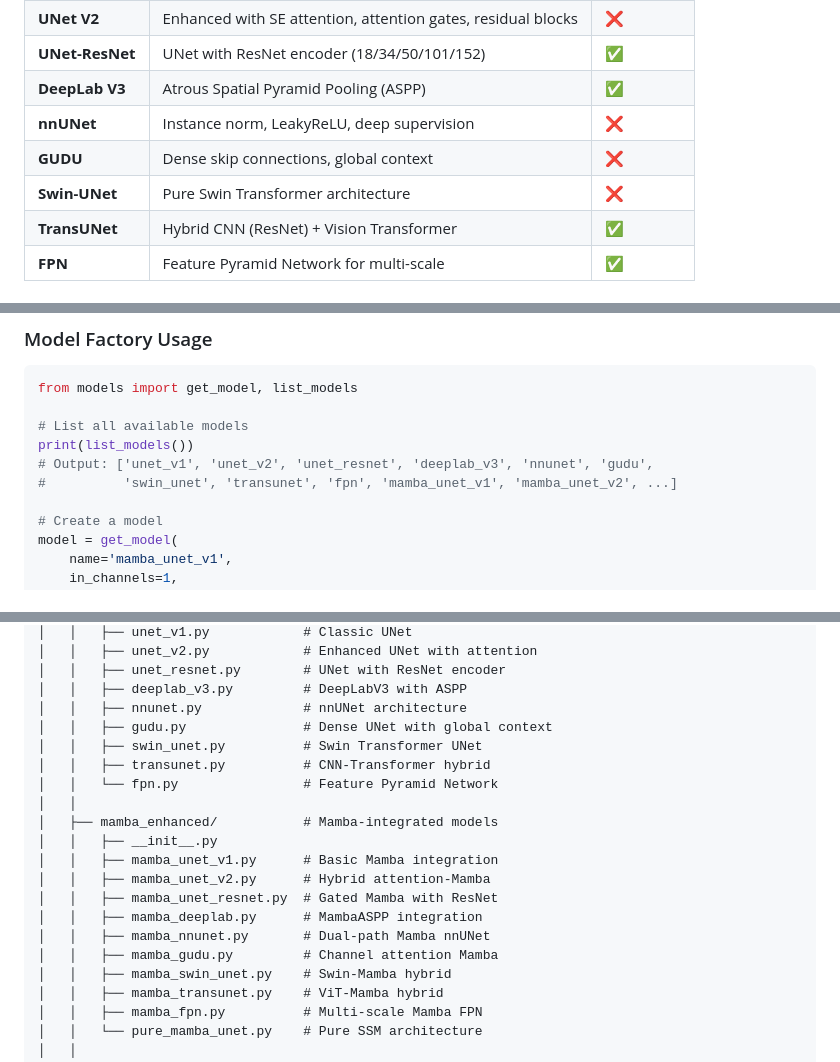
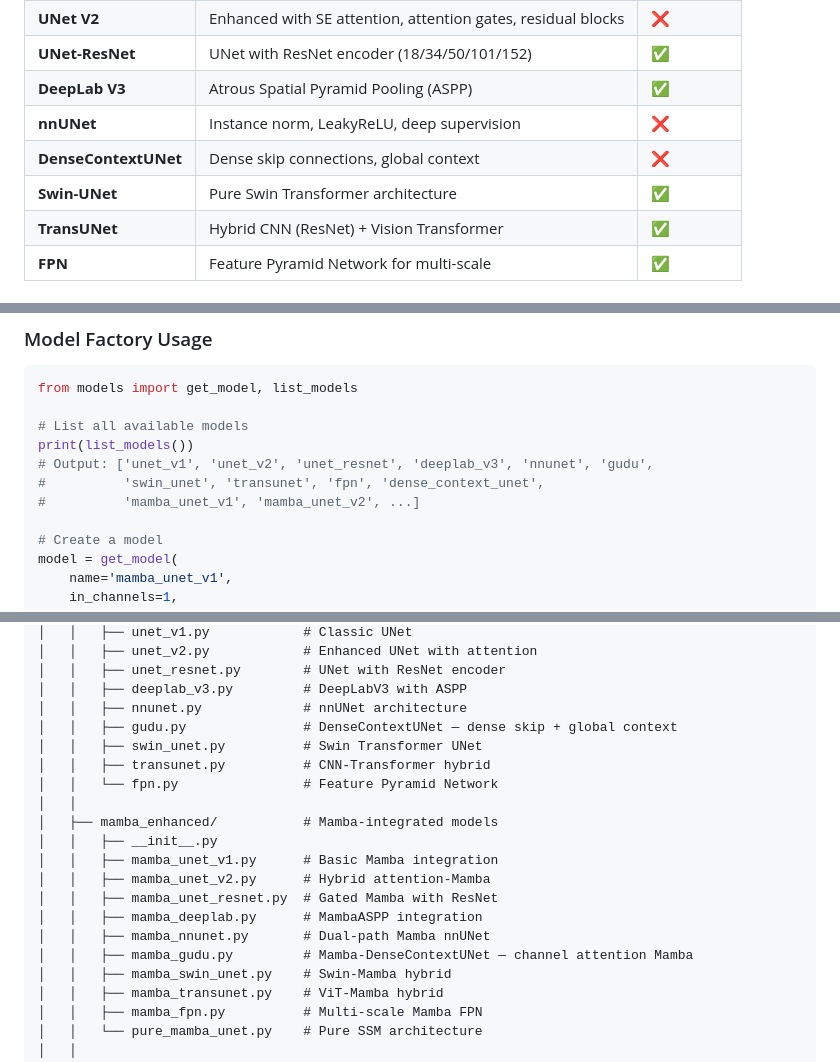
Before and after one commit to Seraf00/mamba, a Markdown page: README.md, 3 parts joined by grey strips. Drawn GitHub-style.

Commit message:
Update README: reflect GUDU→DenseContextUNet rename + Swin-UNet pretrained status
Co-Authored-By: Claude Opus 4.6 <noreply@anthropic.com>

```diff
--- a/README.md
+++ b/README.md
@@ -134,8 +134,8 @@ Reference: Leclerc et al., "Deep Learning for Segmentation using an Open Large-S
 | **UNet-ResNet** | UNet with ResNet encoder (18/34/50/101/152) | ✅ |
 | **DeepLab V3** | Atrous Spatial Pyramid Pooling (ASPP) | ✅ |
 | **nnUNet** | Instance norm, LeakyReLU, deep supervision | ❌ |
-| **GUDU** | Dense skip connections, global context | ❌ |
-| **Swin-UNet** | Pure Swin Transformer architecture | ❌ |
+| **DenseContextUNet** | Dense skip connections, global context | ❌ |
+| **Swin-UNet** | Pure Swin Transformer architecture | ✅ |
 | **TransUNet** | Hybrid CNN (ResNet) + Vision Transformer | ✅ |
 | **FPN** | Feature Pyramid Network for multi-scale | ✅ |
 
@@ -172,7 +172,8 @@ from models import get_model, list_models
 # List all available models
 print(list_models())
 # Output: ['unet_v1', 'unet_v2', 'unet_resnet', 'deeplab_v3', 'nnunet', 'gudu',
-#          'swin_unet', 'transunet', 'fpn', 'mamba_unet_v1', 'mamba_unet_v2', ...]
+#          'swin_unet', 'transunet', 'fpn', 'dense_context_unet',
+#          'mamba_unet_v1', 'mamba_unet_v2', ...]
 
 # Create a model
 model = get_model(
@@ -217,7 +218,7 @@ Paper1/
 │   │   ├── unet_resnet.py        # UNet with ResNet encoder
 │   │   ├── deeplab_v3.py         # DeepLabV3 with ASPP
 │   │   ├── nnunet.py             # nnUNet architecture
-│   │   ├── gudu.py               # Dense UNet with global context
+│   │   ├── gudu.py               # DenseContextUNet — dense skip + global context
 │   │   ├── swin_unet.py          # Swin Transformer UNet
 │   │   ├── transunet.py          # CNN-Transformer hybrid
 │   │   └── fpn.py                # Feature Pyramid Network
@@ -229,7 +230,7 @@ Paper1/
 │   │   ├── mamba_unet_resnet.py  # Gated Mamba with ResNet
 │   │   ├── mamba_deeplab.py      # MambaASPP integration
 │   │   ├── mamba_nnunet.py       # Dual-path Mamba nnUNet
-│   │   ├── mamba_gudu.py         # Channel attention Mamba
+│   │   ├── mamba_gudu.py         # Mamba-DenseContextUNet — channel attention Mamba
 │   │   ├── mamba_swin_unet.py    # Swin-Mamba hybrid
 │   │   ├── mamba_transunet.py    # ViT-Mamba hybrid
 │   │   ├── mamba_fpn.py          # Multi-scale Mamba FPN
```
Also changed, not shown: other parts of README.md (+2 -2 lines).
